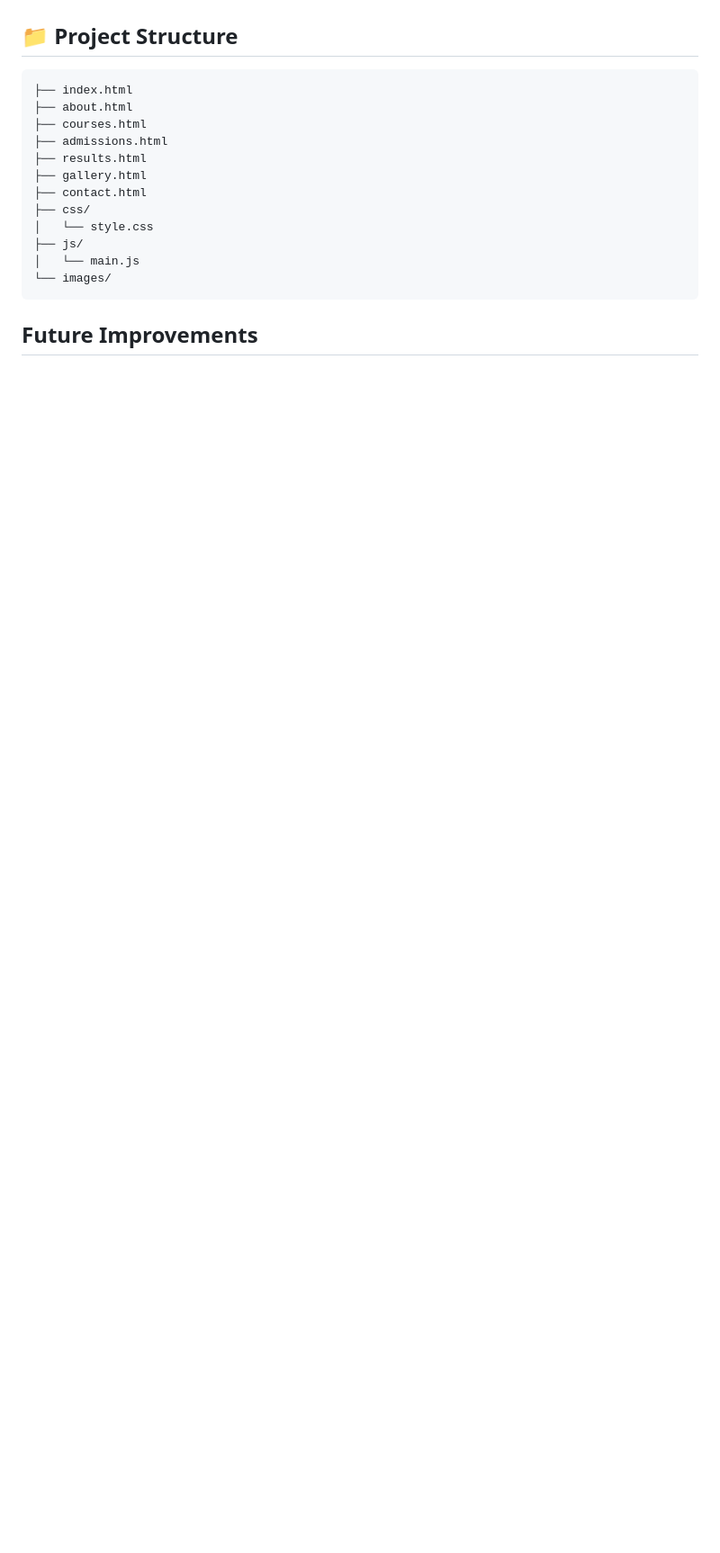
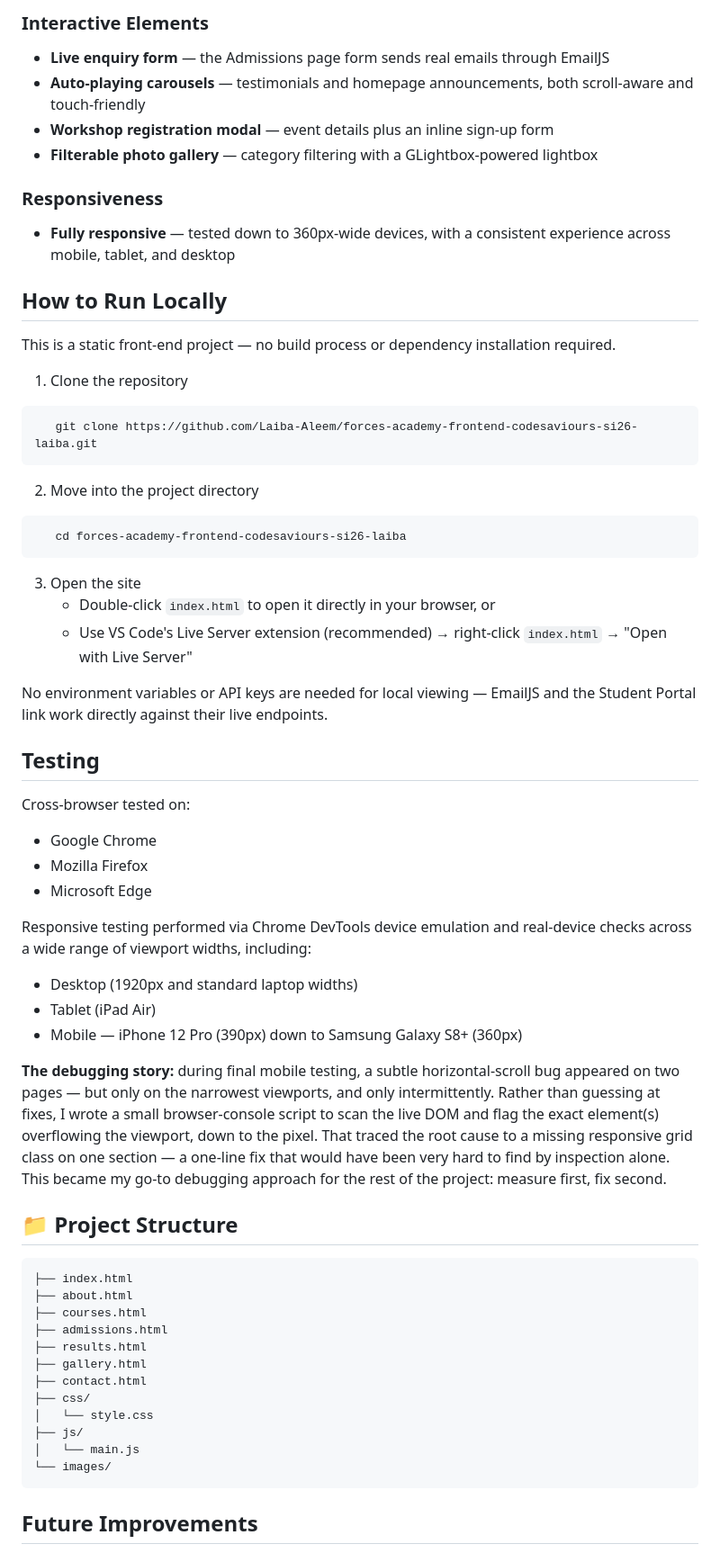
Before and after one commit to Laiba-Aleem/forces-academy-frontend-codesaviours-si26-laiba, a Markdown page: README.md, the part around one of its changes. Shown at 90% size. GitHub-like rendering; blank space fills up the shorter version.

````diff
--- a/README.md
+++ b/README.md
@@ -73,3 +88,42 @@ A responsive, multi-page frontend website built for Forces Academy Faisalabad, d
+### Interactive Elements
+- **Live enquiry form** — the Admissions page form sends real emails through EmailJS
+- **Auto-playing carousels** — testimonials and homepage announcements, both scroll-aware and touch-friendly
+- **Workshop registration modal** — event details plus an inline sign-up form
+- **Filterable photo gallery** — category filtering with a GLightbox-powered lightbox
+
+### Responsiveness
+- **Fully responsive** — tested down to 360px-wide devices, with a consistent experience across mobile, tablet, and desktop
+
+## How to Run Locally
+This is a static front-end project — no build process or dependency installation required.
+
+1. Clone the repository
+```bash
+   git clone https://github.com/Laiba-Aleem/forces-academy-frontend-codesaviours-si26-laiba.git
+```
+2. Move into the project directory
+```bash
+   cd forces-academy-frontend-codesaviours-si26-laiba
+```
+3. Open the site
+   - Double-click `index.html` to open it directly in your browser, or
+   - Use VS Code's Live Server extension (recommended) → right-click `index.html` → "Open with Live Server"
+
+No environment variables or API keys are needed for local viewing — EmailJS and the Student Portal link work directly against their live endpoints.
+
+## Testing
+
+Cross-browser tested on:
+- Google Chrome
+- Mozilla Firefox
+- Microsoft Edge
+
+Responsive testing performed via Chrome DevTools device emulation and real-device checks across a wide range of viewport widths, including:
+- Desktop (1920px and standard laptop widths)
+- Tablet (iPad Air)
+- Mobile — iPhone 12 Pro (390px) down to Samsung Galaxy S8+ (360px)
+
+**The debugging story:** during final mobile testing, a subtle horizontal-scroll bug appeared on two pages — but only on the narrowest viewports, and only intermittently. Rather than guessing at fixes, I wrote a small browser-console script to scan the live DOM and flag the exact element(s) overflowing the viewport, down to the pixel. That traced the root cause to a missing responsive grid class on one section — a one-line fix that would have been very hard to find by inspection alone. This became my go-to debugging approach for the rest of the project: measure first, fix second.
 
 ## 📁 Project Structure
 ```
````
Also changed, not shown: other parts of README.md (+36 -22 lines).
